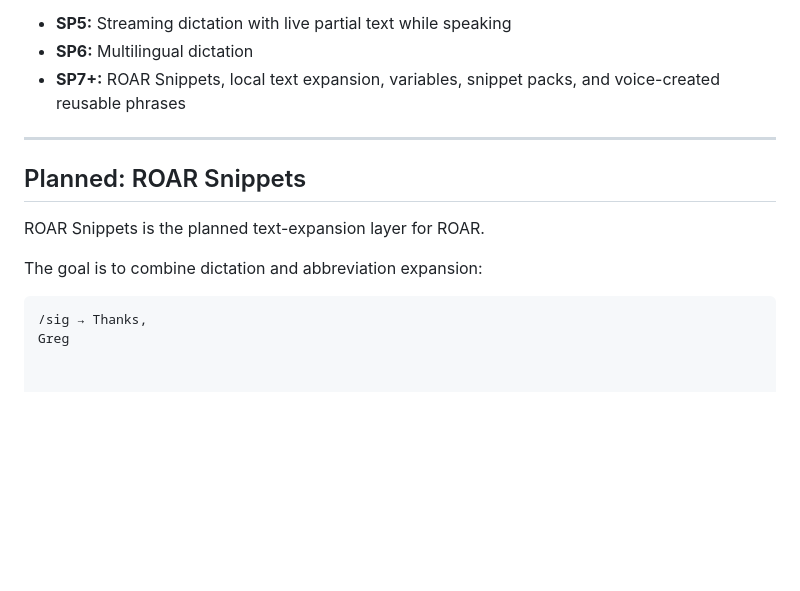
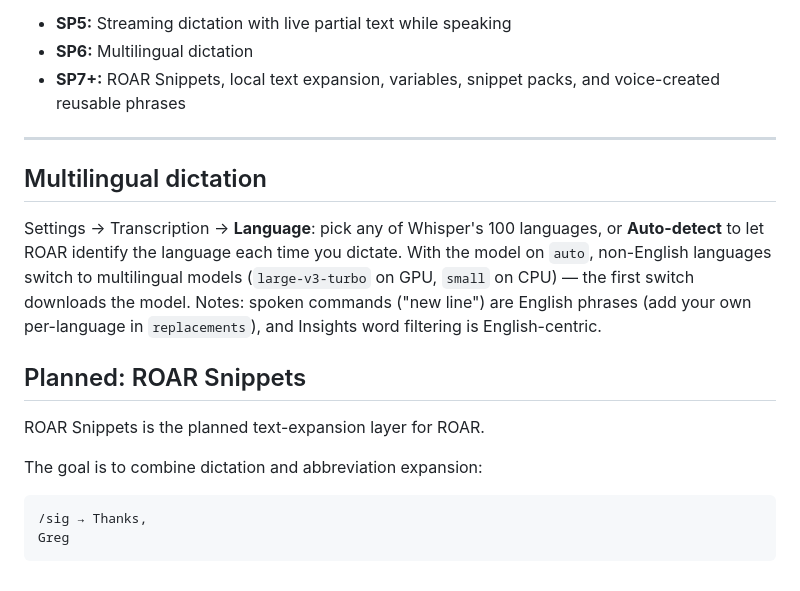
Before and after one commit to xhan145/roar, a Markdown page: README.md, the part around the change. GitHub-like rendering; blank space fills up the shorter version.

Commit message:
docs: multilingual section; fix Snippets code fence
Co-Authored-By: Claude Fable 5 <noreply@anthropic.com>

````diff
--- a/README.md
+++ b/README.md
@@ -102,6 +102,16 @@ Planned roadmap:
 
 ---
 
+## Multilingual dictation
+
+Settings → Transcription → **Language**: pick any of Whisper's 100 languages,
+or **Auto-detect** to let ROAR identify the language each time you dictate.
+With the model on `auto`, non-English languages switch to multilingual models
+(`large-v3-turbo` on GPU, `small` on CPU) — the first switch downloads the
+model. Notes: spoken commands ("new line") are English phrases (add your own
+per-language in `replacements`), and Insights word filtering is
+English-centric.
+
 ## Planned: ROAR Snippets
 
 ROAR Snippets is the planned text-expansion layer for ROAR.
@@ -111,3 +121,4 @@ The goal is to combine dictation and abbreviation expansion:
 ```text
 /sig → Thanks,
 Greg
+```
````
